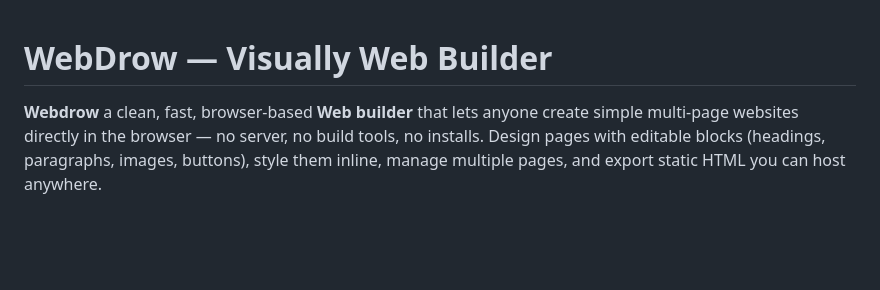
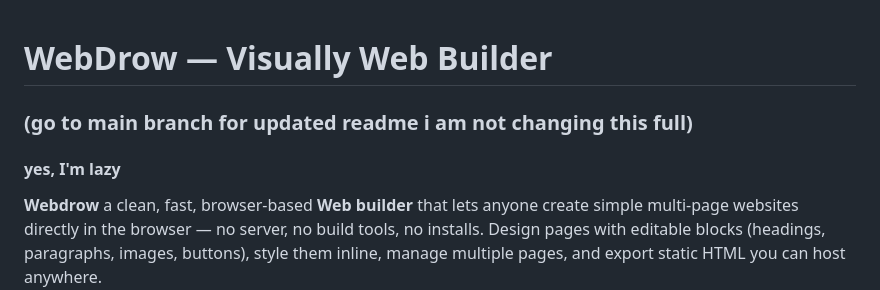
Before and after one commit to MagmaMines/Webdrow, a Markdown page: README.md, the part around the change. Rendered like a GitHub page; blank space fills up the shorter version.

```diff
--- a/README.md
+++ b/README.md
@@ -1,5 +1,6 @@
 #  WebDrow — Visually Web Builder
-
+### (go to main branch for updated readme i am not changing this full)
+#### yes, I'm lazy
 **Webdrow** a clean, fast, browser-based **Web builder** that lets anyone create simple multi-page websites directly in the browser — no server, no build tools, no installs.
 Design pages with editable blocks (headings, paragraphs, images, buttons), style them inline, manage multiple pages, and export static HTML you can host anywhere.
 
```
